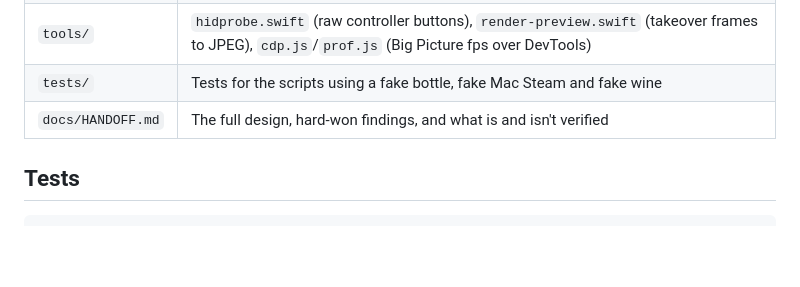
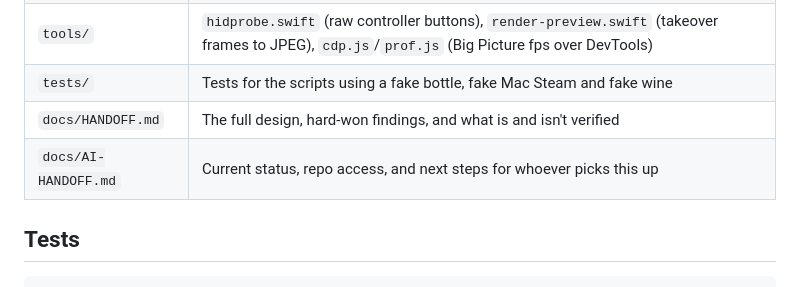
Before and after one commit to CristoXD73/Mac-mini-Frame, a Markdown page: README.md, the part around the change. GitHub-like rendering; blank space fills up the shorter version.

Commit message:
Add AI handoff document with status, repo access and next steps
Co-Authored-By: Claude Opus 5.5 <noreply@anthropic.com>
Claude-Session: https://claude.ai/code/session_0193mc9WNu8WQg8oCiV3s7Wo

```diff
--- a/README.md
+++ b/README.md
@@ -51,6 +51,7 @@ python3 "$R/add-game" --list
 | `tools/` | `hidprobe.swift` (raw controller buttons), `render-preview.swift` (takeover frames to JPEG), `cdp.js`/`prof.js` (Big Picture fps over DevTools) |
 | `tests/` | Tests for the scripts using a fake bottle, fake Mac Steam and fake wine |
 | `docs/HANDOFF.md` | The full design, hard-won findings, and what is and isn't verified |
+| `docs/AI-HANDOFF.md` | Current status, repo access, and next steps for whoever picks this up |
 
 ## Tests
 
```
Also changed, not shown: docs/AI-HANDOFF.md (added, +152 -0 lines).
